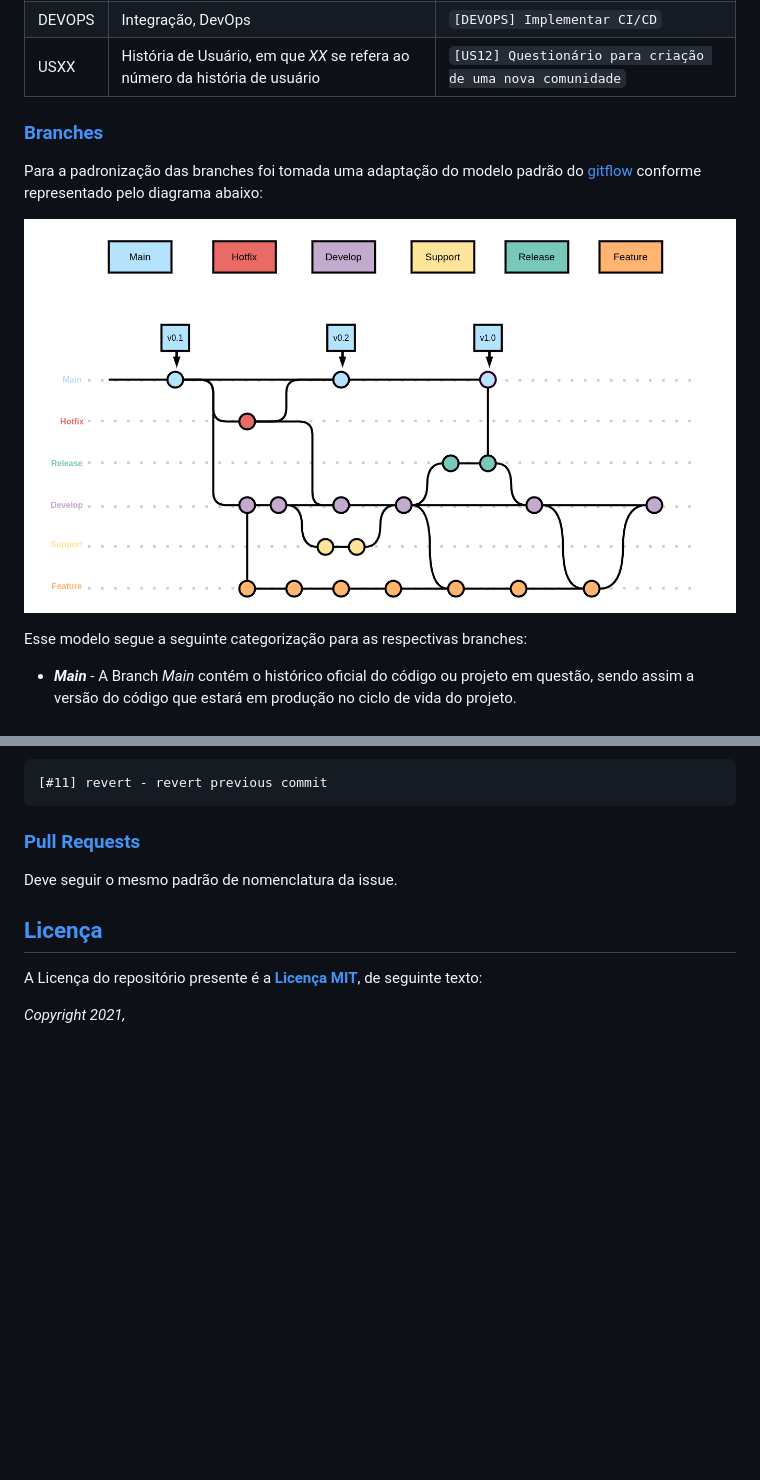
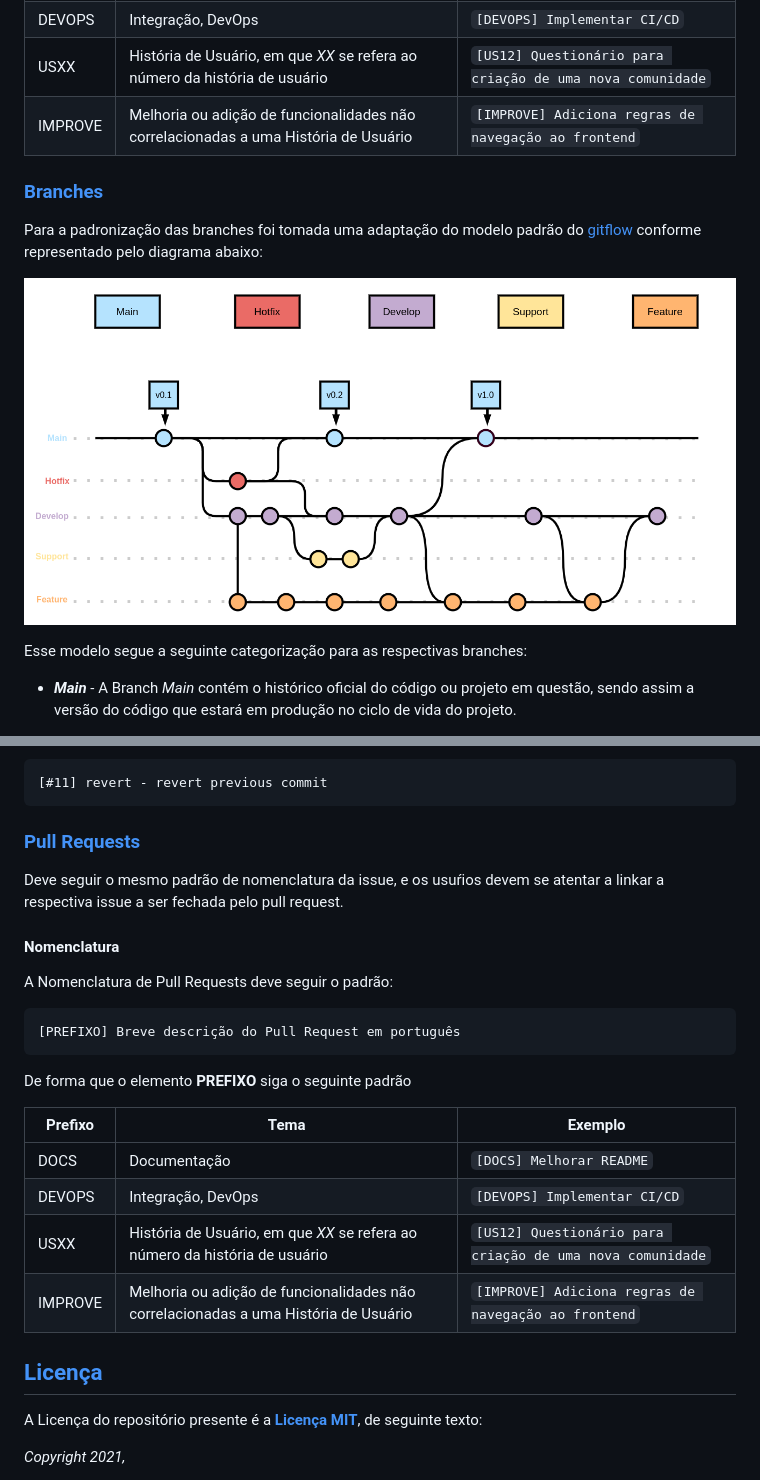
Before and after one commit to fga-eps-mds/2021.2-Cartografia-social-api-users, a Markdown page: README.md, 2 parts joined by grey strips. Drawn GitHub-style; pictures changed too: images/gitflow_adapted_tag.png (added); blank space fills up the shorter version.

Commit message:
[#12] docs - update branches, issues and pull requests definitions

````diff
--- a/README.md
+++ b/README.md
@@ -97,14 +97,14 @@ De forma que o elemento **PREFIXO** siga o seguinte padrão
 | DOCS | Documentação | `[DOCS] Melhorar README`|
 | DEVOPS | Integração, DevOps | `[DEVOPS] Implementar CI/CD`|
 | USXX | História de Usuário, em que *XX* se refera ao número da história de usuário | `[US12] Questionário para criação de uma nova comunidade`|
-
+| IMPROVE | Melhoria ou adição de funcionalidades não correlacionadas a uma História de Usuário | `[IMPROVE] Adiciona regras de navegação ao frontend`|
 
 
 ### [**Branches**](#Sumário)
 
 Para a padronização das branches foi tomada uma adaptação do modelo padrão do [gitflow](https://nvie.com/posts/a-successful-git-branching-model/) conforme representado pelo diagrama abaixo:
 
-![gitflow-adapted](./images/gitflow_adapted.png)
+![gitflow-adapted](./images/gitflow_adapted_tag.png)
 
 Esse modelo segue a seguinte categorização para as respectivas branches:
 
@@ -249,7 +246,24 @@ Indica a reverão de um commit anterior.
 
 ### [**Pull Requests**](#Sumário)
 
-Deve seguir o mesmo padrão de nomenclatura da issue.
+Deve seguir o mesmo padrão de nomenclatura da issue, e os usuŕios devem se atentar a linkar a respectiva issue a ser fechada pelo pull request.
+
+#### **Nomenclatura**
+
+A Nomenclatura de Pull Requests deve seguir o padrão:
+
+```
+[PREFIXO] Breve descrição do Pull Request em português
+```
+
+De forma que o elemento **PREFIXO** siga o seguinte padrão
+
+| Prefixo | Tema | Exemplo |
+| --- | --- | --- |
+| DOCS | Documentação | `[DOCS] Melhorar README`|
+| DEVOPS | Integração, DevOps | `[DEVOPS] Implementar CI/CD`|
+| USXX | História de Usuário, em que *XX* se refera ao número da história de usuário | `[US12] Questionário para criação de uma nova comunidade`|
+| IMPROVE | Melhoria ou adição de funcionalidades não correlacionadas a uma História de Usuário | `[IMPROVE] Adiciona regras de navegação ao frontend`|
 
 ## [**Licença**](#Sumário)
 
````
Also changed, not shown: other parts of README.md (+0 -3 lines).
